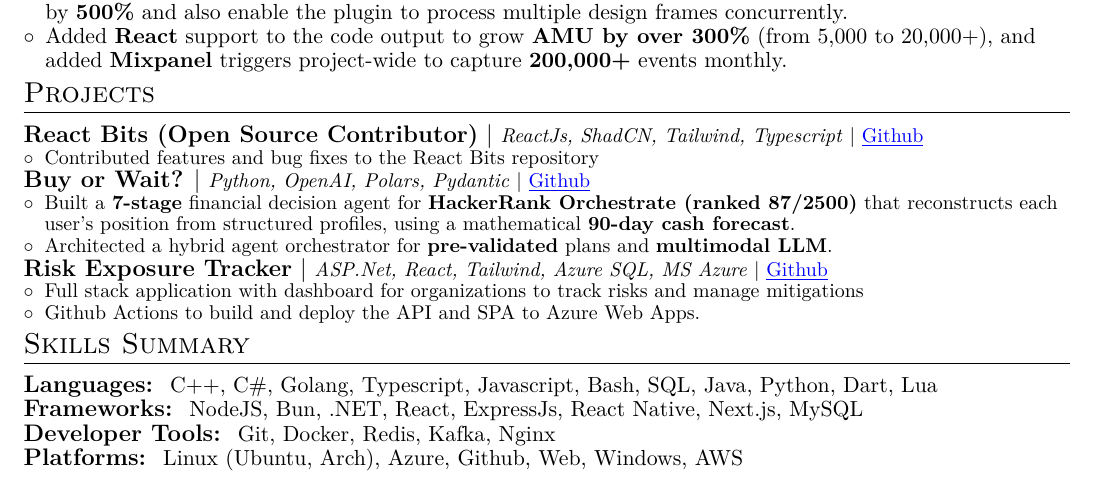
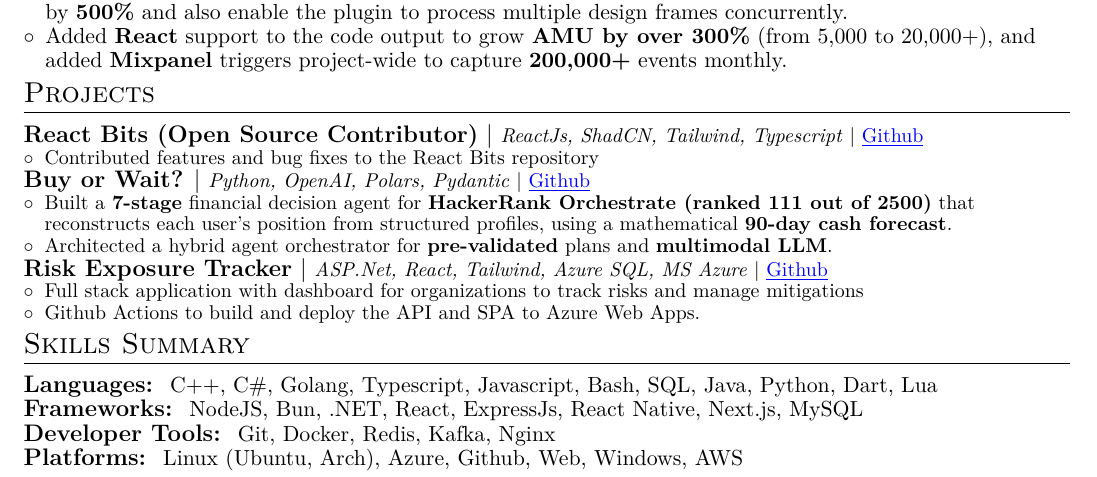
Before and after one commit to DarkFalc0n/resume, a LaTeX document (main.tex): part of the page, cut so that both start at the same text. Compiled offline with pdfLaTeX; a LaTeX package or settings file that is missing is left out.

Commit message:
chore: update rank

```diff
--- a/main.tex
+++ b/main.tex
@@ -152,7 +152,7 @@
     \resumeItemListEnd
 \resumeProject{Buy or Wait?}{Python, OpenAI, Polars, Pydantic}{\href{https://github.com/DarkFalc0n/hackerrank-orchestrate-september26}{\underline{Github}}}
     \resumeItemListStart
-      \resumeItemWithoutTitle{Built a \textbf{7-stage} financial decision agent for \textbf{HackerRank Orchestrate (ranked 87/2500)} that reconstructs each user's position from structured profiles, using a mathematical \textbf{90-day cash forecast}.}
+      \resumeItemWithoutTitle{Built a \textbf{7-stage} financial decision agent for \textbf{HackerRank Orchestrate (ranked 111 out of 2500)} that reconstructs each user's position from structured profiles, using a mathematical \textbf{90-day cash forecast}.}
       \resumeItemWithoutTitle{Architected a hybrid agent orchestrator for \textbf{pre-validated} plans and \textbf{multimodal LLM}.}
     \resumeItemListEnd
   \resumeProject{Risk Exposure Tracker}{ASP.Net, React, Tailwind, Azure SQL, MS Azure}{\href{https://github.com/DarkFalc0n/RiskExposureTracker}{\underline{Github}}}
```
